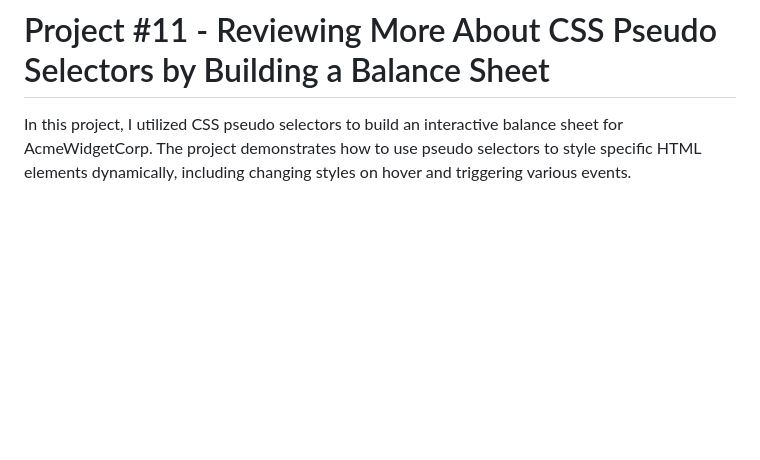
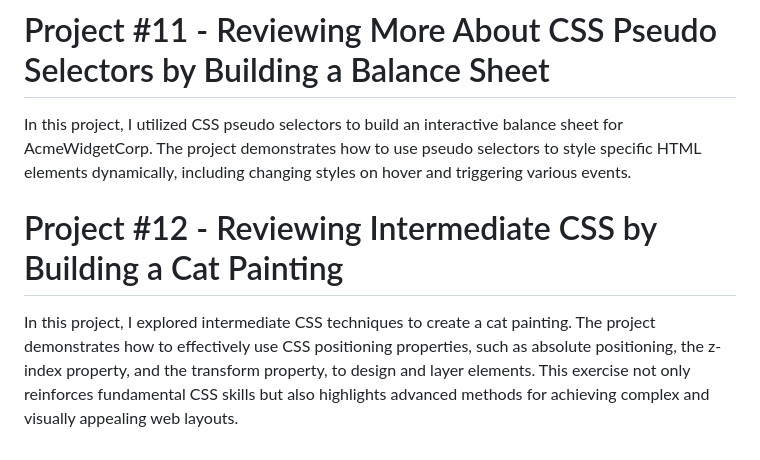
Before and after one commit to Matthew5500/Responsive-Web-Design-Projects, a Markdown page: README.md, the part around the change. Drawn GitHub-style; blank space fills up the shorter version.

```diff
--- a/README.md
+++ b/README.md
@@ -33,3 +33,6 @@ In this project, I created a tribute page dedicated to Stan Lee, the legendary c
 
 # Project #11 - Reviewing More About CSS Pseudo Selectors by Building a Balance Sheet
 In this project, I utilized CSS pseudo selectors to build an interactive balance sheet for AcmeWidgetCorp. The project demonstrates how to use pseudo selectors to style specific HTML elements dynamically, including changing styles on hover and triggering various events.
+
+# Project #12 - Reviewing Intermediate CSS by Building a Cat Painting
+In this project, I explored intermediate CSS techniques to create a cat painting. The project demonstrates how to effectively use CSS positioning properties, such as absolute positioning, the z-index property, and the transform property, to design and layer elements. This exercise not only reinforces fundamental CSS skills but also highlights advanced methods for achieving complex and visually appealing web layouts.
```
